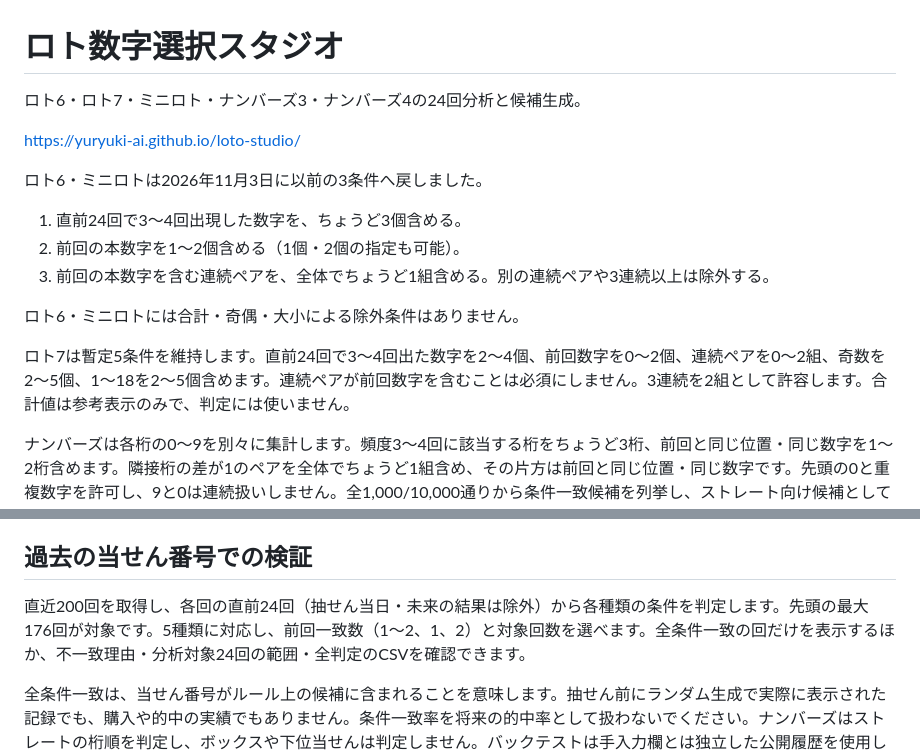
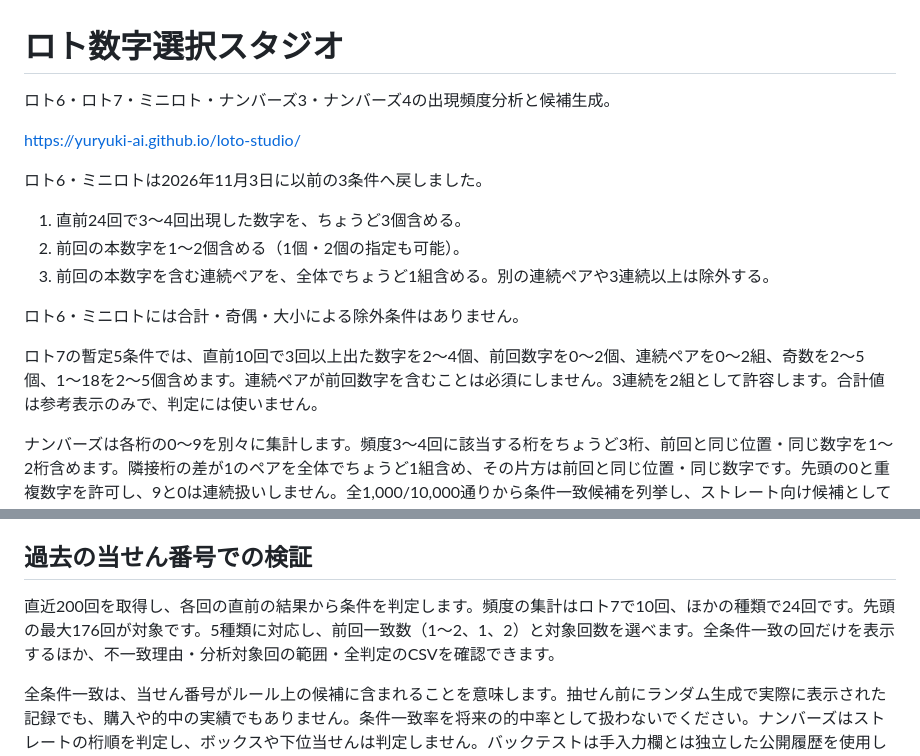
Before and after one commit to yuryuki-ai/loto-studio, a Markdown page: README.md, 2 parts joined by grey strips. GitHub-like rendering.

Commit message:
Document the provisional Loto 7 frequency window

```diff
--- a/README.md
+++ b/README.md
@@ -1,6 +1,6 @@
 # ロト数字選択スタジオ
 
-ロト6・ロト7・ミニロト・ナンバーズ3・ナンバーズ4の24回分析と候補生成。
+ロト6・ロト7・ミニロト・ナンバーズ3・ナンバーズ4の出現頻度分析と候補生成。
 
 https://yuryuki-ai.github.io/loto-studio/
 
@@ -12,7 +12,7 @@ https://yuryuki-ai.github.io/loto-studio/
 
 ロト6・ミニロトには合計・奇偶・大小による除外条件はありません。
 
-ロト7は暫定5条件を維持します。直前24回で3〜4回出た数字を2〜4個、前回数字を0〜2個、連続ペアを0〜2組、奇数を2〜5個、1〜18を2〜5個含めます。連続ペアが前回数字を含むことは必須にしません。3連続を2組として許容します。合計値は参考表示のみで、判定には使いません。
+ロト7の暫定5条件では、直前10回で3回以上出た数字を2〜4個、前回数字を0〜2個、連続ペアを0〜2組、奇数を2〜5個、1〜18を2〜5個含めます。連続ペアが前回数字を含むことは必須にしません。3連続を2組として許容します。合計値は参考表示のみで、判定には使いません。
 
 ナンバーズは各桁の0〜9を別々に集計します。頻度3〜4回に該当する桁をちょうど3桁、前回と同じ位置・同じ数字を1〜2桁含めます。隣接桁の差が1のペアを全体でちょうど1組含め、その片方は前回と同じ位置・同じ数字です。先頭の0と重複数字を許可し、9と0は連続扱いしません。全1,000/10,000通りから条件一致候補を列挙し、ストレート向け候補として表示します。
 
@@ -28,7 +28,7 @@ https://yuryuki-ai.github.io/loto-studio/
 
 ## 過去の当せん番号での検証
 
-直近200回を取得し、各回の直前24回（抽せん当日・未来の結果は除外）から各種類の条件を判定します。先頭の最大176回が対象です。5種類に対応し、前回一致数（1〜2、1、2）と対象回数を選べます。全条件一致の回だけを表示するほか、不一致理由・分析対象24回の範囲・全判定のCSVを確認できます。
+直近200回を取得し、各回の直前の結果から条件を判定します。頻度の集計はロト7で10回、ほかの種類で24回です。先頭の最大176回が対象です。5種類に対応し、前回一致数（1〜2、1、2）と対象回数を選べます。全条件一致の回だけを表示するほか、不一致理由・分析対象回の範囲・全判定のCSVを確認できます。
 
 全条件一致は、当せん番号がルール上の候補に含まれることを意味します。抽せん前にランダム生成で実際に表示された記録でも、購入や的中の実績でもありません。条件一致率を将来の的中率として扱わないでください。ナンバーズはストレートの桁順を判定し、ボックスや下位当せんは判定しません。バックテストは手入力欄とは独立した公開履歴を使用します。
 
```
